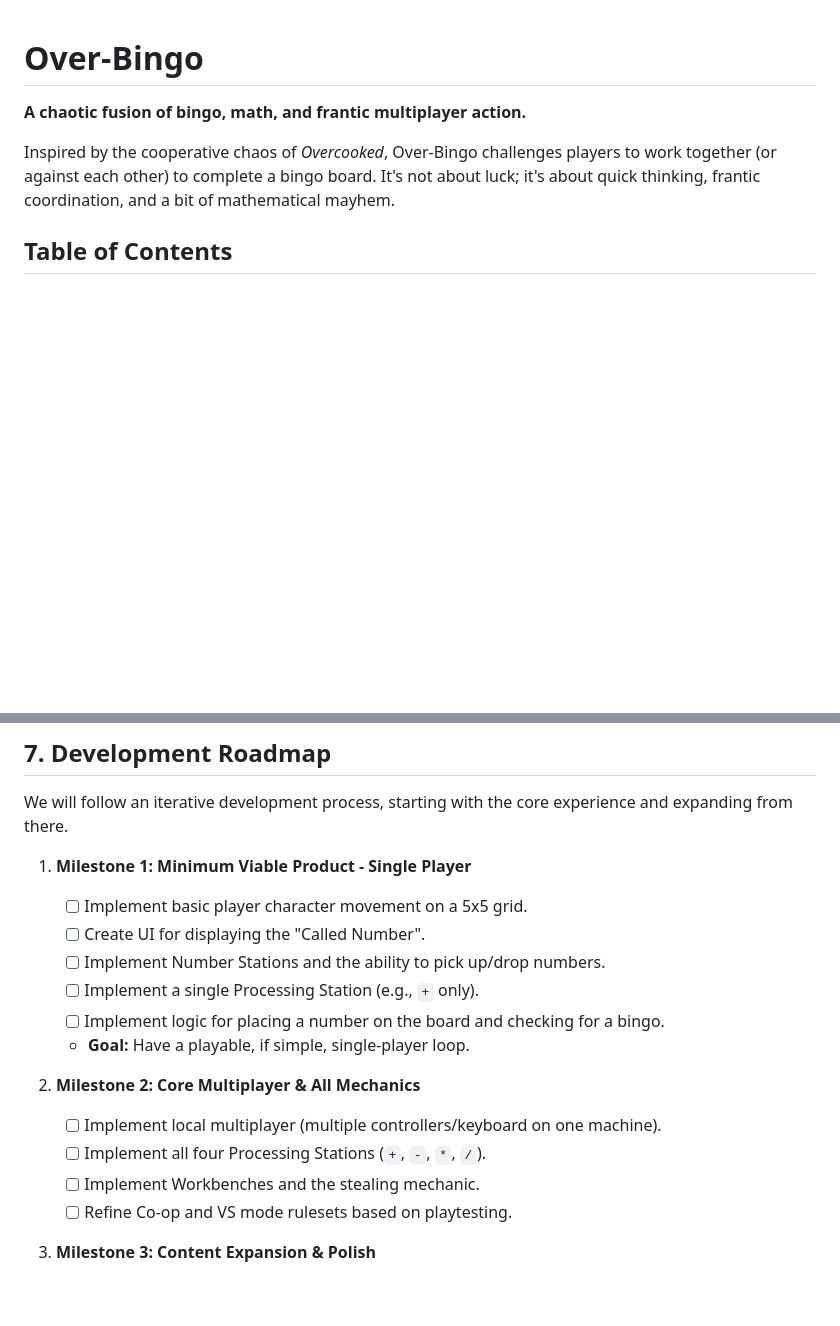
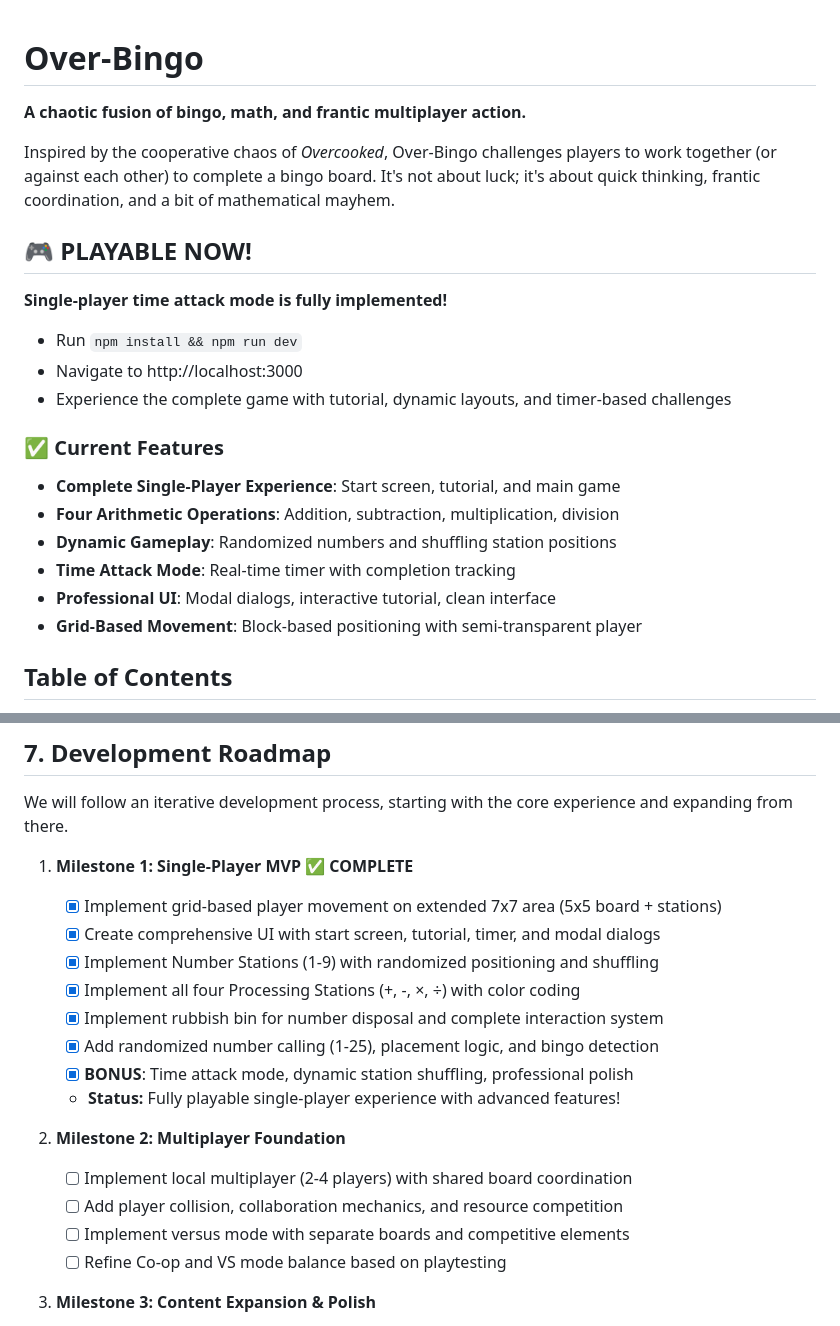
Before and after one commit to williamchong/over-bingo, a Markdown page: README.md, 2 parts joined by grey strips. Drawn GitHub-style; blank space fills up the shorter version.

Commit message:
📝 Update README

```diff
--- a/README.md
+++ b/README.md
@@ -3,6 +3,21 @@
 **A chaotic fusion of bingo, math, and frantic multiplayer action.**
 
 Inspired by the cooperative chaos of _Overcooked_, Over-Bingo challenges players to work together (or against each other) to complete a bingo board. It's not about luck; it's about quick thinking, frantic coordination, and a bit of mathematical mayhem.
+
+## 🎮 **PLAYABLE NOW!**
+
+**Single-player time attack mode is fully implemented!**
+- Run `npm install && npm run dev`
+- Navigate to http://localhost:3000
+- Experience the complete game with tutorial, dynamic layouts, and timer-based challenges
+
+### ✅ Current Features
+- **Complete Single-Player Experience**: Start screen, tutorial, and main game
+- **Four Arithmetic Operations**: Addition, subtraction, multiplication, division
+- **Dynamic Gameplay**: Randomized numbers and shuffling station positions
+- **Time Attack Mode**: Real-time timer with completion tracking
+- **Professional UI**: Modal dialogs, interactive tutorial, clean interface
+- **Grid-Based Movement**: Block-based positioning with semi-transparent player
 
 ## Table of Contents
 
@@ -117,21 +132,23 @@ This project will be built using modern web technologies to ensure it's accessib
 
 We will follow an iterative development process, starting with the core experience and expanding from there.
 
-1.  **Milestone 1: Minimum Viable Product - Single Player**
+1.  **Milestone 1: Single-Player MVP ✅ COMPLETE**
 
-    - [ ] Implement basic player character movement on a 5x5 grid.
-    - [ ] Create UI for displaying the "Called Number".
-    - [ ] Implement Number Stations and the ability to pick up/drop numbers.
-    - [ ] Implement a single Processing Station (e.g., `+` only).
-    - [ ] Implement logic for placing a number on the board and checking for a bingo.
-    - **Goal:** Have a playable, if simple, single-player loop.
+    - [x] Implement grid-based player movement on extended 7x7 area (5x5 board + stations)
+    - [x] Create comprehensive UI with start screen, tutorial, timer, and modal dialogs
+    - [x] Implement Number Stations (1-9) with randomized positioning and shuffling
+    - [x] Implement all four Processing Stations (+, -, ×, ÷) with color coding
+    - [x] Implement rubbish bin for number disposal and complete interaction system
+    - [x] Add randomized number calling (1-25), placement logic, and bingo detection
+    - [x] **BONUS**: Time attack mode, dynamic station shuffling, professional polish
+    - **Status:** Fully playable single-player experience with advanced features!
 
-2.  **Milestone 2: Core Multiplayer & All Mechanics**
+2.  **Milestone 2: Multiplayer Foundation**
 
-    - [ ] Implement local multiplayer (multiple controllers/keyboard on one machine).
-    - [ ] Implement all four Processing Stations (`+`, `-`, `*`, `/`).
-    - [ ] Implement Workbenches and the stealing mechanic.
-    - [ ] Refine Co-op and VS mode rulesets based on playtesting.
+    - [ ] Implement local multiplayer (2-4 players) with shared board coordination
+    - [ ] Add player collision, collaboration mechanics, and resource competition
+    - [ ] Implement versus mode with separate boards and competitive elements
+    - [ ] Refine Co-op and VS mode balance based on playtesting
 
 3.  **Milestone 3: Content Expansion & Polish**
 
```
